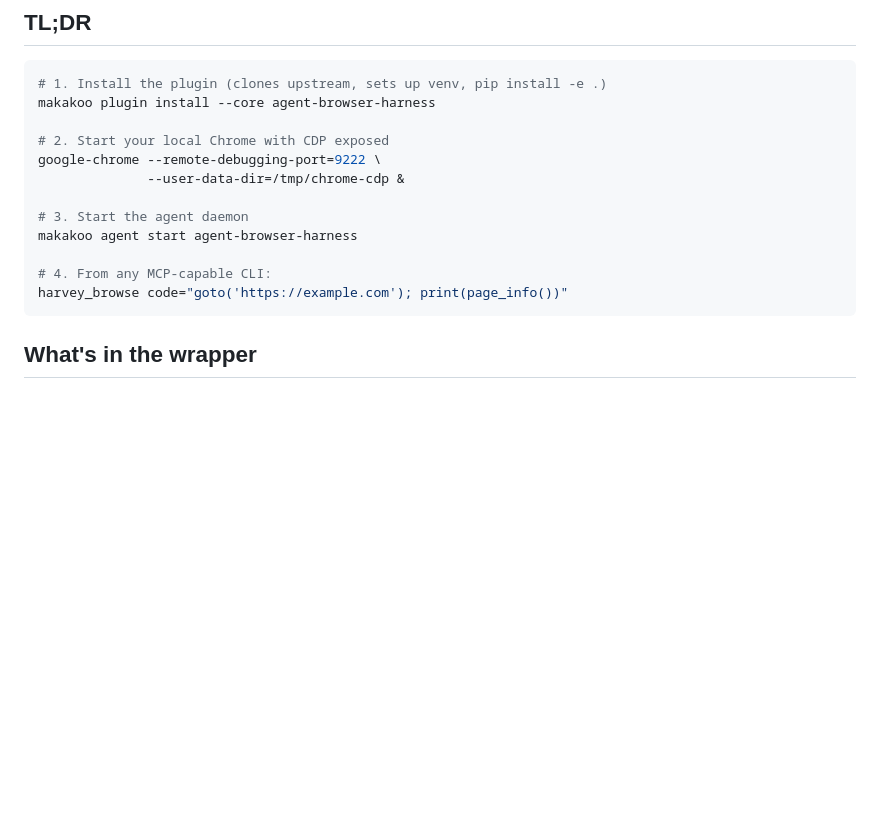
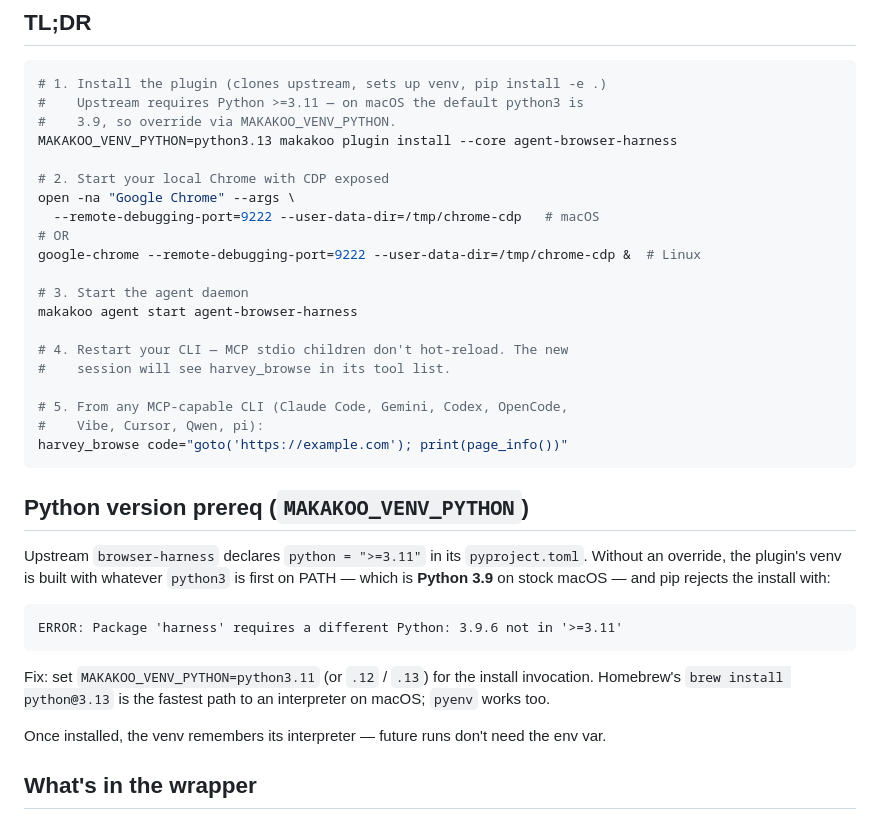
Before and after one commit to makakoo/makakoo-os, a Markdown page: docs/plugins/browser-harness.md, the part around the change. Drawn GitHub-style; blank space fills up the shorter version.

````diff
--- a/docs/plugins/browser-harness.md
+++ b/docs/plugins/browser-harness.md
@@ -8,18 +8,44 @@ Upstream code is NOT vendored. The wrapper is ~150 lines (`plugin.toml` + `insta
 
 ```bash
 # 1. Install the plugin (clones upstream, sets up venv, pip install -e .)
-makakoo plugin install --core agent-browser-harness
+#    Upstream requires Python >=3.11 — on macOS the default python3 is
+#    3.9, so override via MAKAKOO_VENV_PYTHON.
+MAKAKOO_VENV_PYTHON=python3.13 makakoo plugin install --core agent-browser-harness
 
 # 2. Start your local Chrome with CDP exposed
-google-chrome --remote-debugging-port=9222 \
-              --user-data-dir=/tmp/chrome-cdp &
+open -na "Google Chrome" --args \
+  --remote-debugging-port=9222 --user-data-dir=/tmp/chrome-cdp   # macOS
+# OR
+google-chrome --remote-debugging-port=9222 --user-data-dir=/tmp/chrome-cdp &  # Linux
 
 # 3. Start the agent daemon
 makakoo agent start agent-browser-harness
 
-# 4. From any MCP-capable CLI:
+# 4. Restart your CLI — MCP stdio children don't hot-reload. The new
+#    session will see harvey_browse in its tool list.
+
+# 5. From any MCP-capable CLI (Claude Code, Gemini, Codex, OpenCode,
+#    Vibe, Cursor, Qwen, pi):
 harvey_browse code="goto('https://example.com'); print(page_info())"
 ```
+
+## Python version prereq (`MAKAKOO_VENV_PYTHON`)
+
+Upstream `browser-harness` declares `python = ">=3.11"` in its
+`pyproject.toml`. Without an override, the plugin's venv is built with
+whatever `python3` is first on PATH — which is **Python 3.9** on
+stock macOS — and pip rejects the install with:
+
+```
+ERROR: Package 'harness' requires a different Python: 3.9.6 not in '>=3.11'
+```
+
+Fix: set `MAKAKOO_VENV_PYTHON=python3.11` (or `.12` / `.13`) for the
+install invocation. Homebrew's `brew install python@3.13` is the
+fastest path to an interpreter on macOS; `pyenv` works too.
+
+Once installed, the venv remembers its interpreter — future runs don't
+need the env var.
 
 ## What's in the wrapper
 
````
Also changed, not shown: plugins-core/agent-multimodal-knowledge/SKILL.md (added, +170 -0 lines).
